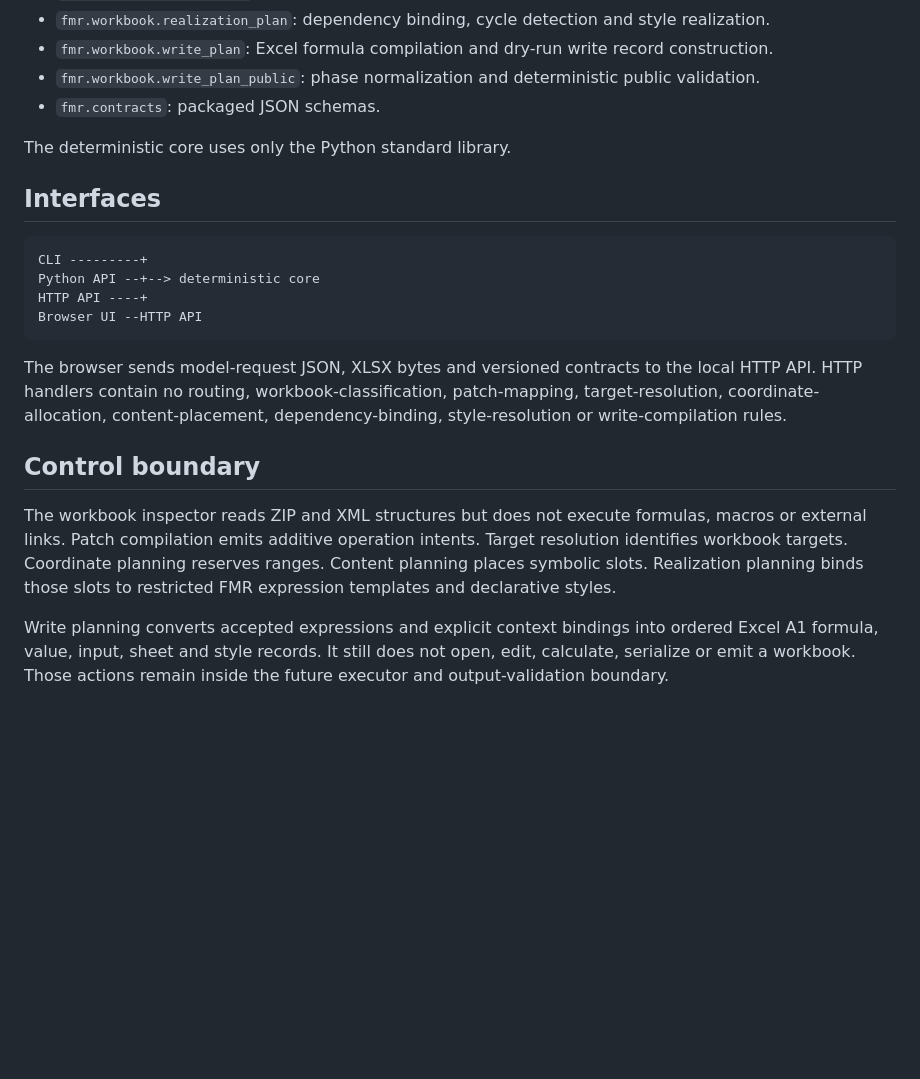
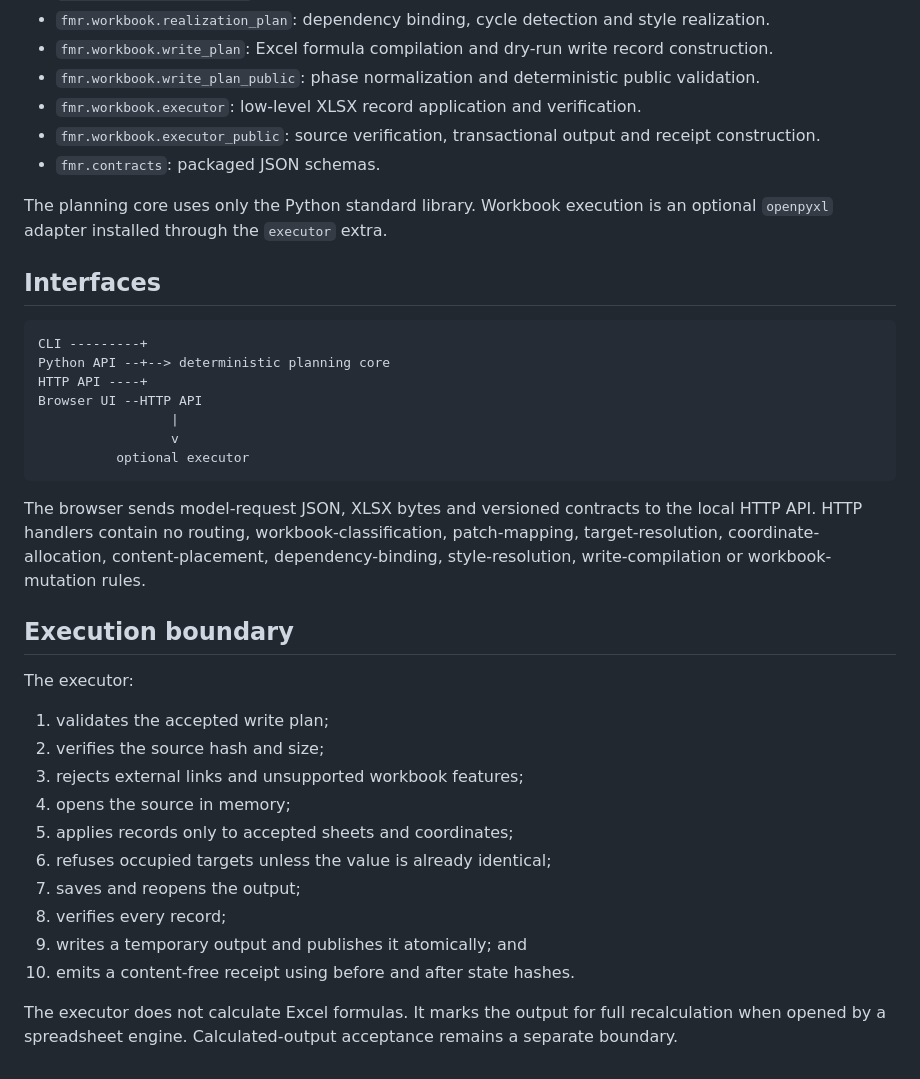
Before and after one commit to thedanieltan/financial-model-router-oss, a Markdown page: docs/ARCHITECTURE.md, the part around one of its changes. Drawn GitHub-style; blank space fills up the shorter version.

Commit message:
Add transactional executor to the architecture

````diff
--- a/docs/ARCHITECTURE.md
+++ b/docs/ARCHITECTURE.md
@@ -106,23 +85,39 @@ future executor
 - `fmr.workbook.realization_plan`: dependency binding, cycle detection and style realization.
 - `fmr.workbook.write_plan`: Excel formula compilation and dry-run write record construction.
 - `fmr.workbook.write_plan_public`: phase normalization and deterministic public validation.
+- `fmr.workbook.executor`: low-level XLSX record application and verification.
+- `fmr.workbook.executor_public`: source verification, transactional output and receipt construction.
 - `fmr.contracts`: packaged JSON schemas.
 
-The deterministic core uses only the Python standard library.
+The planning core uses only the Python standard library. Workbook execution is an optional `openpyxl` adapter installed through the `executor` extra.
 
 ## Interfaces
 
 ```text
 CLI ---------+
-Python API --+--> deterministic core
+Python API --+--> deterministic planning core
 HTTP API ----+
 Browser UI --HTTP API
+                 |
+                 v
+          optional executor
 ```
 
-The browser sends model-request JSON, XLSX bytes and versioned contracts to the local HTTP API. HTTP handlers contain no routing, workbook-classification, patch-mapping, target-resolution, coordinate-allocation, content-placement, dependency-binding, style-resolution or write-compilation rules.
+The browser sends model-request JSON, XLSX bytes and versioned contracts to the local HTTP API. HTTP handlers contain no routing, workbook-classification, patch-mapping, target-resolution, coordinate-allocation, content-placement, dependency-binding, style-resolution, write-compilation or workbook-mutation rules.
 
-## Control boundary
+## Execution boundary
 
-The workbook inspector reads ZIP and XML structures but does not execute formulas, macros or external links. Patch compilation emits additive operation intents. Target resolution identifies workbook targets. Coordinate planning reserves ranges. Content planning places symbolic slots. Realization planning binds those slots to restricted FMR expression templates and declarative styles.
+The executor:
 
-Write planning converts accepted expressions and explicit context bindings into ordered Excel A1 formula, value, input, sheet and style records. It still does not open, edit, calculate, serialize or emit a workbook. Those actions remain inside the future executor and output-validation boundary.
+1. validates the accepted write plan;
+2. verifies the source hash and size;
+3. rejects external links and unsupported workbook features;
+4. opens the source in memory;
+5. applies records only to accepted sheets and coordinates;
+6. refuses occupied targets unless the value is already identical;
+7. saves and reopens the output;
+8. verifies every record;
+9. writes a temporary output and publishes it atomically; and
+10. emits a content-free receipt using before and after state hashes.
+
+The executor does not calculate Excel formulas. It marks the output for full recalculation when opened by a spreadsheet engine. Calculated-output acceptance remains a separate boundary.
````
Also changed, not shown: other parts of docs/ARCHITECTURE.md (+4 -25 lines).
